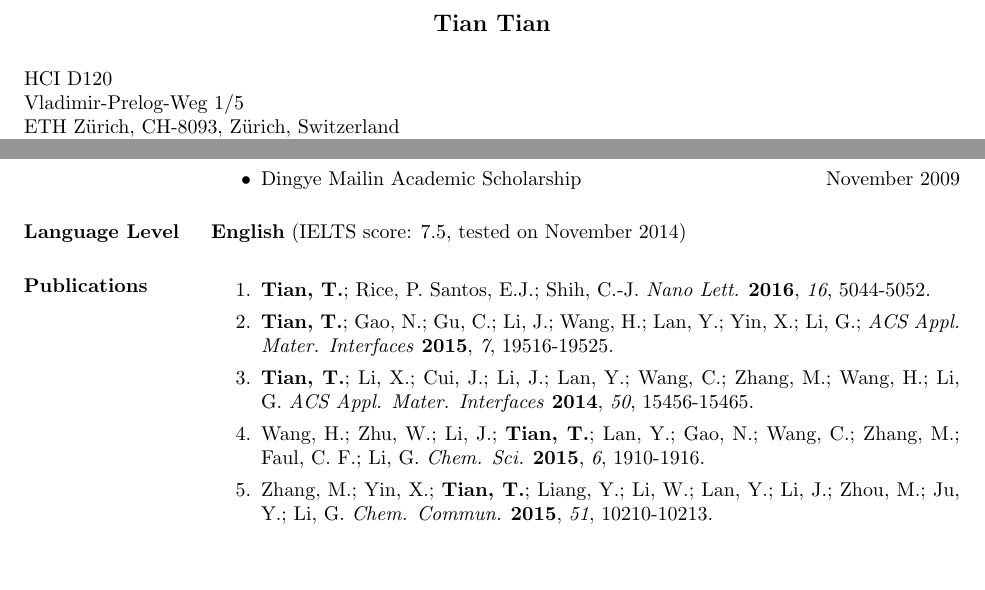
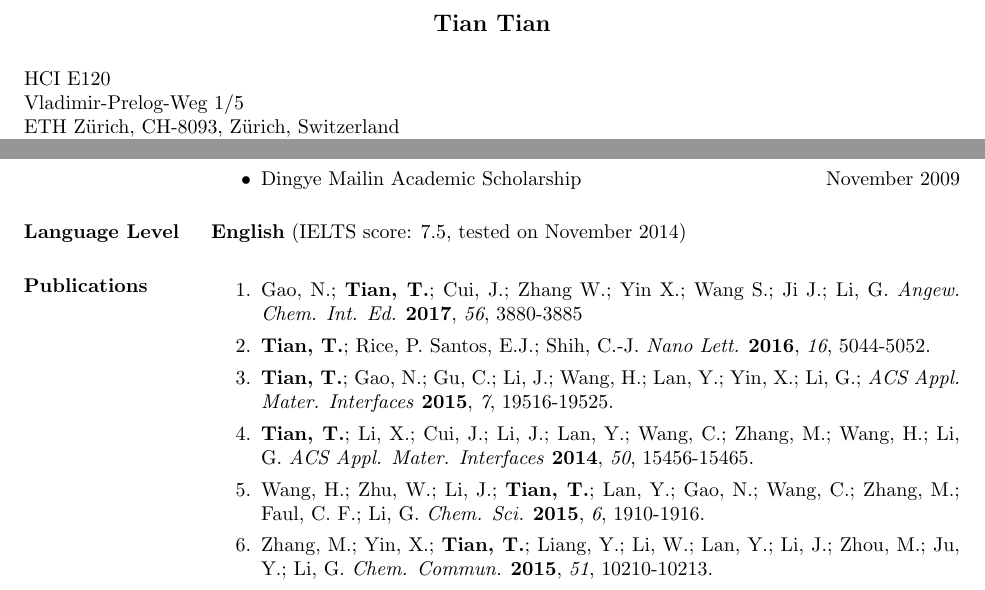
Before and after one commit to alchem0x2A/my_CV, a LaTeX CV (CV-TianTian-latest.tex): two parts of pages 1 and 2 of 2, joined at a grey line, cut so that both start at the same text, the shorter picture padded with empty space. The pictures show the PDF file CV-TianTian-latest.pdf that the author committed with the source.

Commit message:
Add publication 2017

```diff
--- a/CV-TianTian-latest.tex
+++ b/CV-TianTian-latest.tex
@@ -33,7 +33,7 @@
 \name{Tian Tian\\[14pt]} % the \\[12pt] adds a blank line after name
 
 
-\address{ HCI D120 \\
+\address{ HCI E120 \\
           Vladimir-Prelog-Weg 1/5 \\
           ETH Z\"{u}rich, CH-8093, Z\"{u}rich, Switzerland \\
           +41-44-63-37330 \\
@@ -119,6 +119,9 @@ Fundamental Research on Graphene and Other Two-Dimensional Materials
 
 \section{Publications}
 \begin{enumerate}
+\item Gao, N.; \textbf{Tian, T.}; Cui, J.; Zhang W.; Yin X.; Wang S.;
+  Ji J.; Li, G. \textit{Angew. Chem. Int. Ed.} \textbf{2017},
+  \textit{56}, 3880-3885
   \item \textbf{Tian, T.}; Rice, P. Santos, E.J.; Shih, C.-J. \textit{Nano Lett.} \textbf{2016}, \textit{16}, 5044-5052.
   \item \textbf{Tian, T.}; Gao, N.; Gu, C.; Li, J.; Wang, H.; Lan, Y.; Yin, X.; Li, G.; \textit{ACS Appl. Mater. Interfaces} \textbf{2015}, \textit{7}, 19516-19525.
   \item \textbf{Tian, T.}; Li, X.; Cui, J.; Li, J.; Lan, Y.; Wang, C.; Zhang, M.; Wang, H.; Li, G. \textit{ACS Appl. Mater. Interfaces} \textbf{2014}, \textit{50}, 15456-15465.
```
Also changed, not shown: CV-TianTian-latest.pdf.
